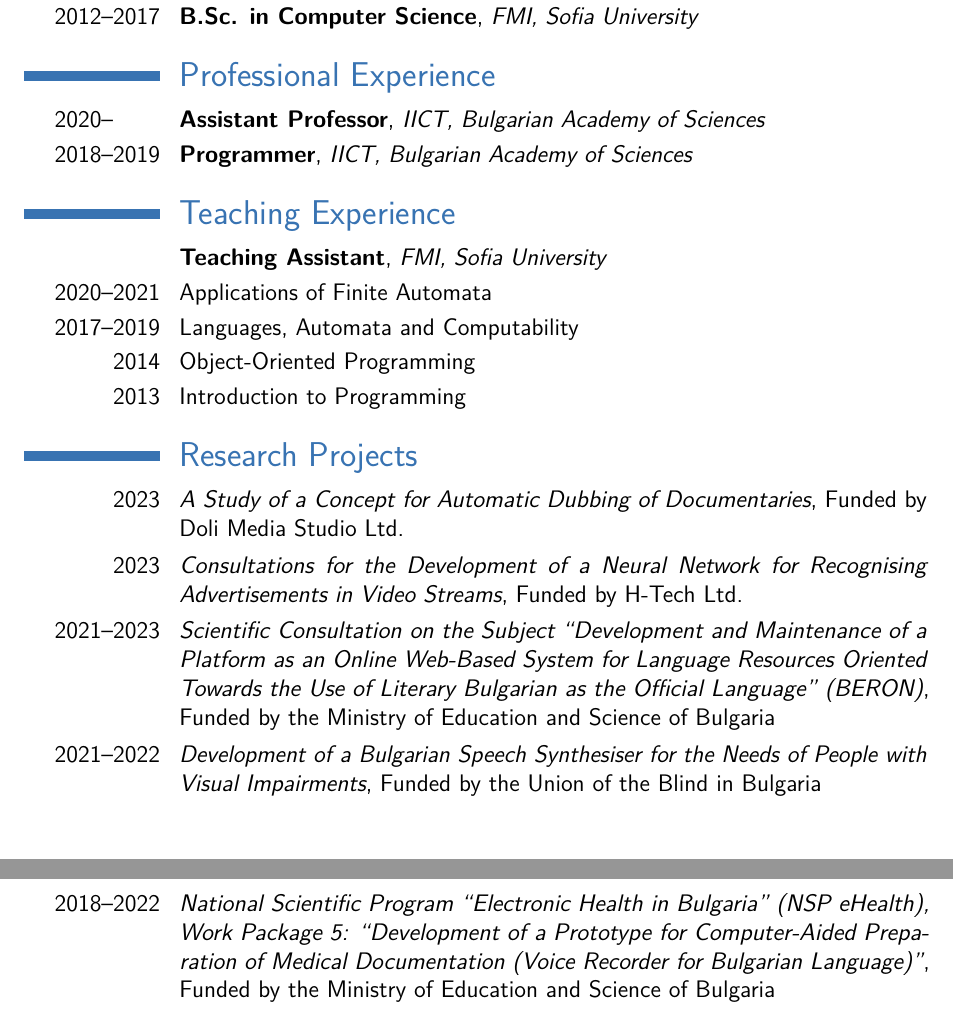
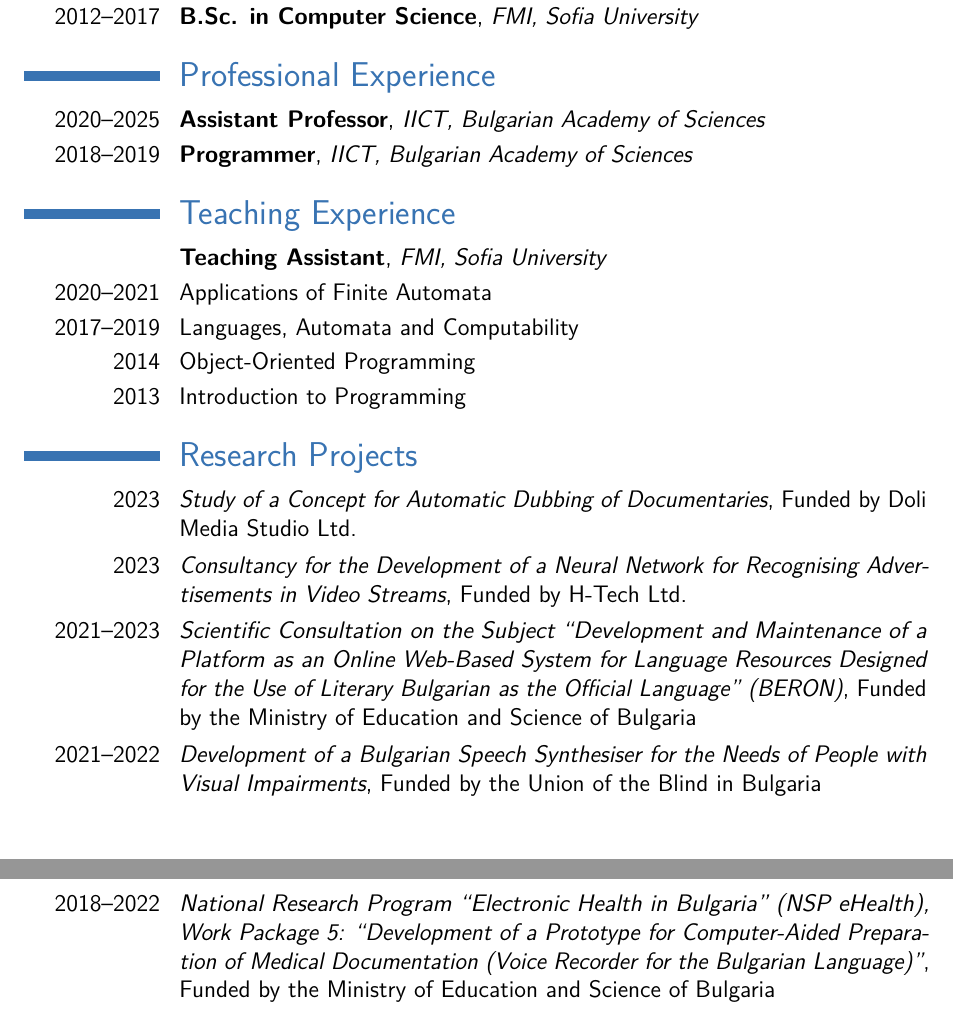
Before and after one commit to gsshopov/gsshopov.github.io, a LaTeX CV (cv-en.tex): two parts of pages 1 and 2 of 2, joined at a grey line, cut so that both start at the same text. Compiled offline with pdfLaTeX.

Commit message:
Fix theses links in the CV and add end date of affiliation with IICT

```diff
--- a/cv-en.tex
+++ b/cv-en.tex
@@ -31,12 +31,12 @@
 \cvlistitem{Machine Learning}
 
 \section{Education}
-\cventry{\rlap{2020--}\hphantom{2017--2019}}{Ph.D. in Computer Science}{IICT, Bulgarian Academy of Sciences}{}{}{Thesis: \href{https://lml.bas.bg/~gshopov/phd-thesis.pdf}{Finite Transducers for Representation of Language Models} \newline Supervisor: Prof. D.Sc. Stoyan Mihov}
-\cventry{2017--2019}{M.Sc. in Computational Linguistics}{FMI, Sofia University}{}{}{Thesis: \href{https://lml.bas.bg/~gshopov/msc-thesis.pdf}{Construction of Character-Level \(f\)-Transducers for Representation of Language Models} \newline Supervisor: Prof. D.Sc. Stoyan Mihov}
+\cventry{\rlap{2020--}\hphantom{2017--2019}}{Ph.D. in Computer Science}{IICT, Bulgarian Academy of Sciences}{}{}{Thesis: \href{https://github.com/gsshopov/gsshopov.github.io/releases/download/v1.0/phd-thesis.pdf}{Finite Transducers for Representation of Language Models} \newline Supervisor: Prof. D.Sc. Stoyan Mihov}
+\cventry{2017--2019}{M.Sc. in Computational Linguistics}{FMI, Sofia University}{}{}{Thesis: \href{https://github.com/gsshopov/gsshopov.github.io/releases/download/v1.0/msc-thesis.pdf}{Construction of Character-Level \(f\)-Transducers for Representation of Language Models} \newline Supervisor: Prof. D.Sc. Stoyan Mihov}
 \cventry{2012--2017}{B.Sc. in Computer Science}{FMI, Sofia University}{}{}{}
 
 \section{Professional Experience}
-\cventry{\rlap{2020--}\hphantom{2018--2019}}{Assistant Professor}{IICT, Bulgarian Academy of Sciences}{}{}{}
+\cventry{2020--2025}{Assistant Professor}{IICT, Bulgarian Academy of Sciences}{}{}{}
 \cventry{2018--2019}{Programmer}{IICT, Bulgarian Academy of Sciences}{}{}{}
 
 \section{Teaching Experience}
@@ -47,11 +47,11 @@
 \cvitem{2013}{Introduction to Programming}
 
 \section{Research Projects}
-\cvitem{2023}{\emph{A Study of a Concept for Automatic Dubbing of Documentaries}, Funded by Doli Media Studio Ltd.}
-\cvitem{2023}{\emph{Consultations for the Development of a Neural Network for Recognising Advertisements in Video Streams}, Funded by H-Tech Ltd.}
-\cvitem{2021--2023}{\emph{Scientific Consultation on the Subject ``Development and Maintenance of a Platform as an Online Web-Based System for Language Resources Oriented Towards the Use of Literary Bulgarian as the Official Language'' (BERON)}, Funded by the Ministry of Education and Science of Bulgaria}
+\cvitem{2023}{\emph{Study of a Concept for Automatic Dubbing of Documentaries}, Funded by Doli Media Studio Ltd.}
+\cvitem{2023}{\emph{Consultancy for the Development of a Neural Network for Recognising Advertisements in Video Streams}, Funded by H-Tech Ltd.}
+\cvitem{2021--2023}{\emph{Scientific Consultation on the Subject ``Development and Maintenance of a Platform as an Online Web-Based System for Language Resources Designed for the Use of Literary Bulgarian as the Official Language'' (BERON)}, Funded by the Ministry of Education and Science of Bulgaria}
 \cvitem{2021--2022}{\emph{Development of a Bulgarian Speech Synthesiser for the Needs of People with Visual Impairments}, Funded by the Union of the Blind in Bulgaria}
-\cvitem{2018--2022}{\emph{National Scientific Program ``Electronic Health in Bulgaria'' (NSP eHealth), Work Package 5: ``Development of a Prototype for Computer-Aided Preparation of Medical Documentation (Voice Recorder for Bulgarian Language)''}, Funded by the Ministry of Education and Science of Bulgaria}
+\cvitem{2018--2022}{\emph{National Research Program ``Electronic Health in Bulgaria'' (NSP eHealth), Work Package 5: ``Development of a Prototype for Computer-Aided Preparation of Medical Documentation (Voice Recorder for the Bulgarian Language)''}, Funded by the Ministry of Education and Science of Bulgaria}
 
 \section{Publications}
 \begin{cvenumerate}
```
Also changed, not shown: cv-bg.tex (+3 -3 lines).
